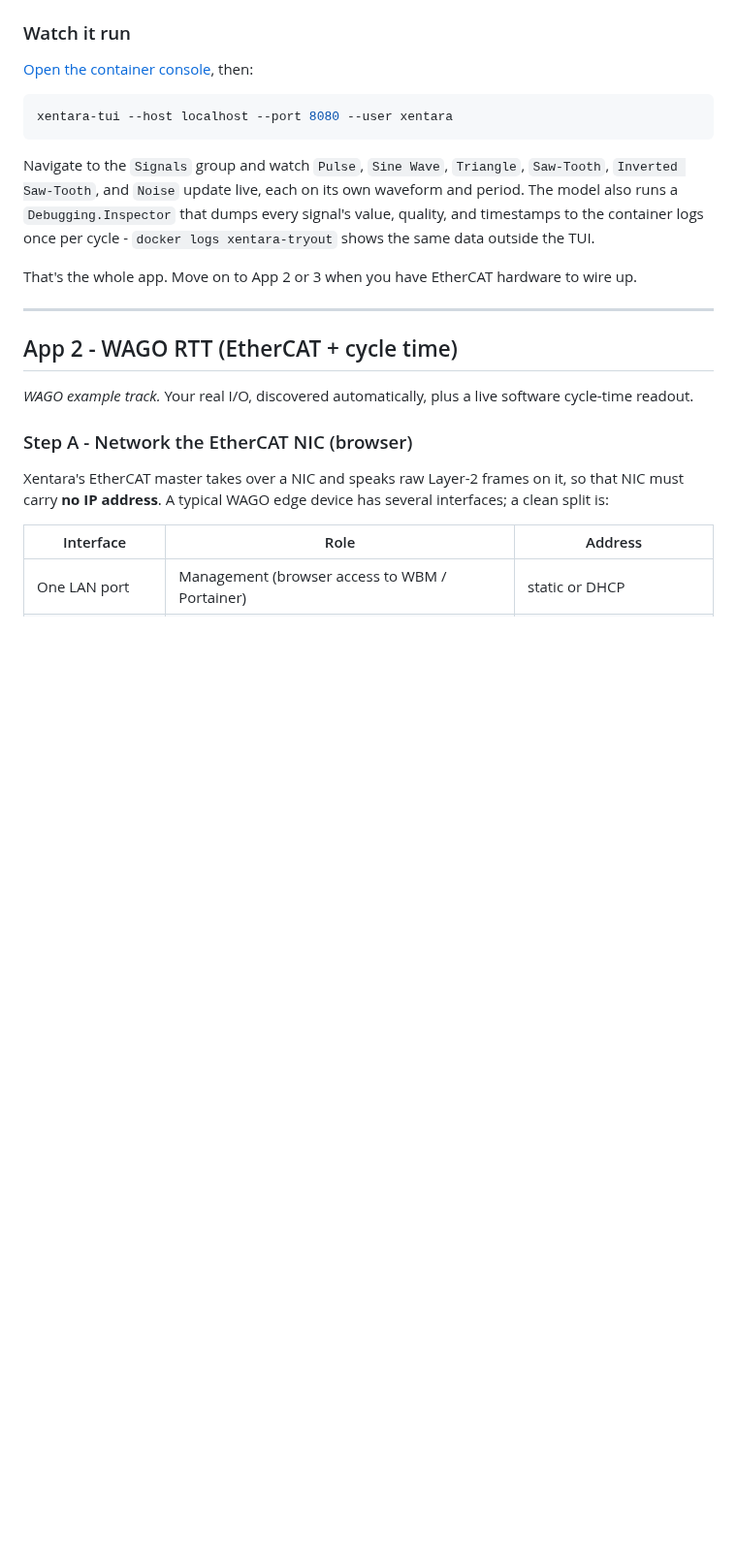
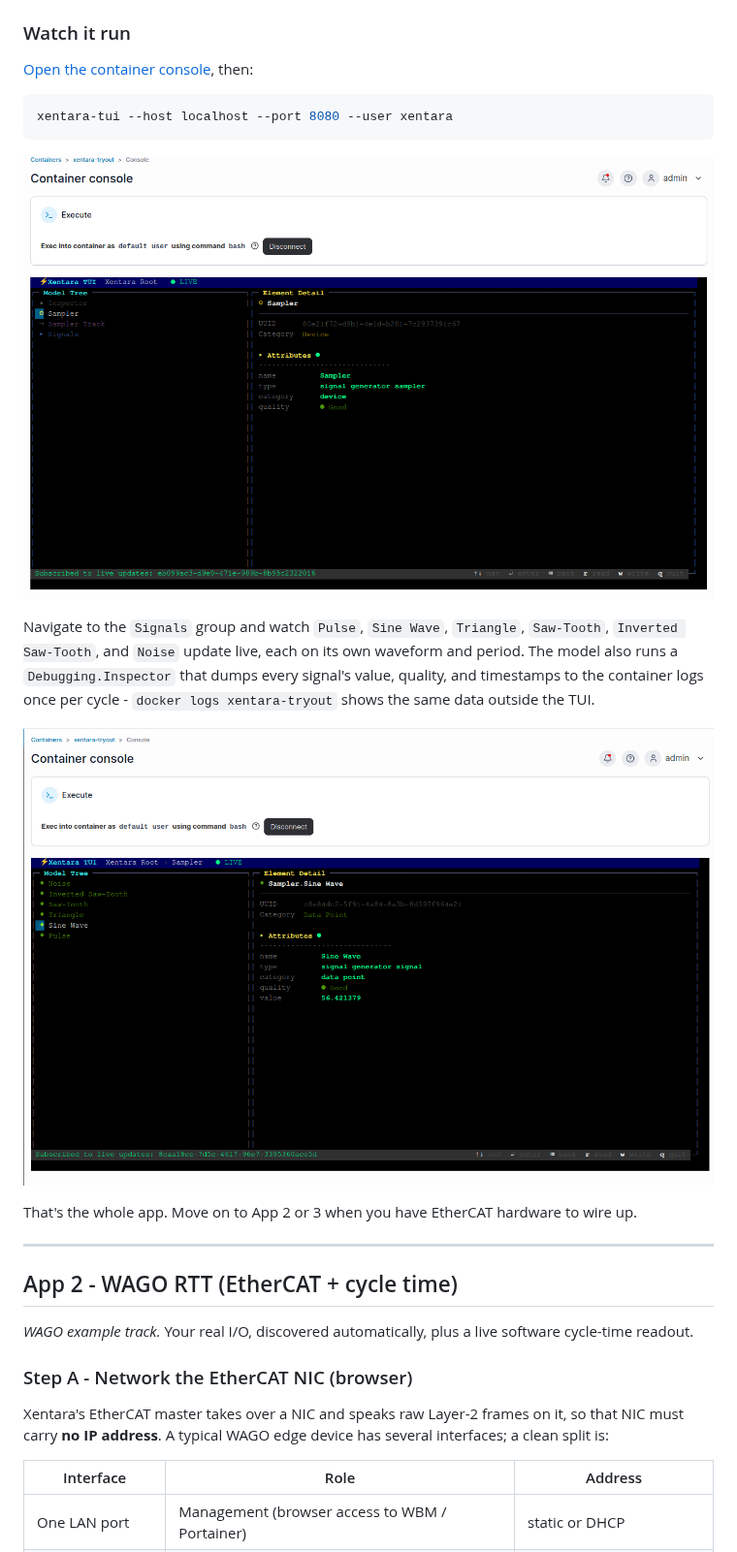
Before and after one commit to WagoAlex/wago-xentara-example, a Markdown page: README.md, the part around one of its changes. Shown at 97% size. GitHub-like rendering; pictures changed too: images/tui-app1-sine.png (added), images/tui-app1.png (added); blank space fills up the shorter version.

````diff
--- a/README.md
+++ b/README.md
@@ -299,11 +299,15 @@ file …` and no errors.
 xentara-tui --host localhost --port 8080 --user xentara
 ```
 
+![The App 1 model tree in the TUI: Sampler, Sampler Track, and the Signals group](images/tui-app1.png)
+
 Navigate to the `Signals` group and watch `Pulse`, `Sine Wave`, `Triangle`,
 `Saw-Tooth`, `Inverted Saw-Tooth`, and `Noise` update live, each on its own
 waveform and period. The model also runs a `Debugging.Inspector` that dumps
 every signal's value, quality, and timestamps to the container logs once per
 cycle - `docker logs xentara-tryout` shows the same data outside the TUI.
+
+![Browsing Sampler.Sine Wave live in the TUI, value 56.421379 and updating](images/tui-app1-sine.png)
 
 That's the whole app. Move on to App 2 or 3 when you have EtherCAT hardware
 to wire up.
````
Also changed, not shown: other parts of README.md (+6 -0 lines), images/app4-inference-logs.png (added), images/app4-inference-ui.png (added), images/native-xentara-debugger-app4.png (added).
